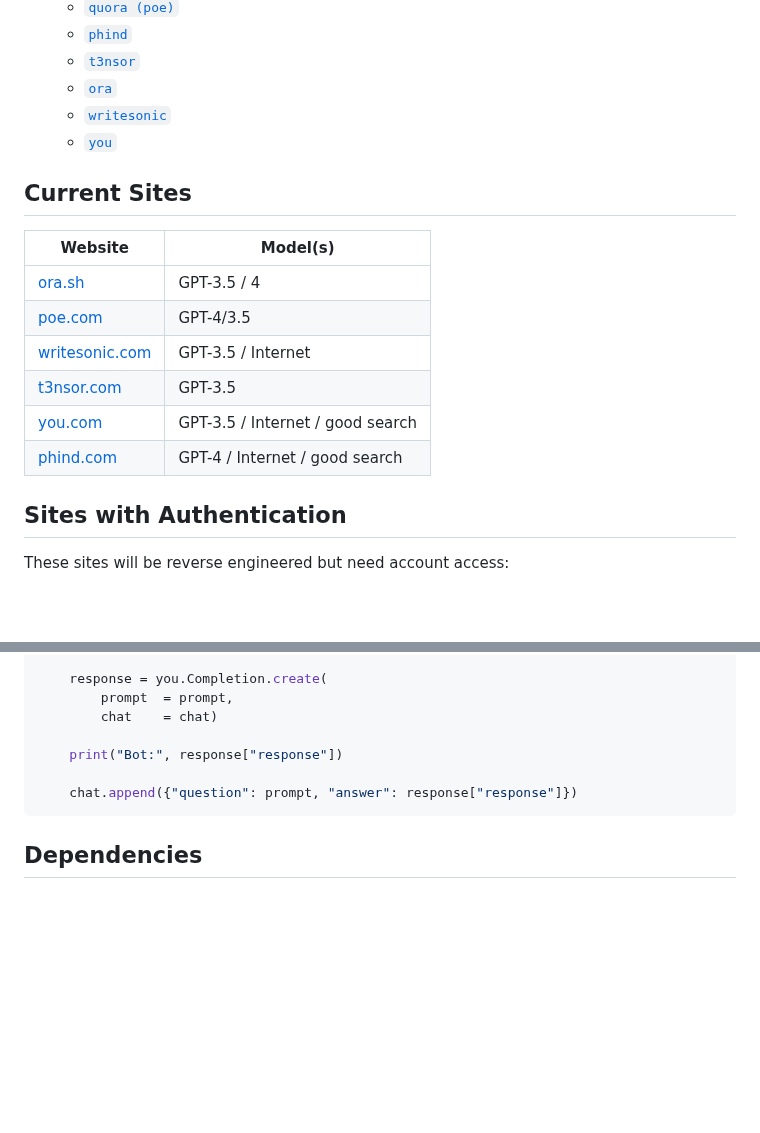
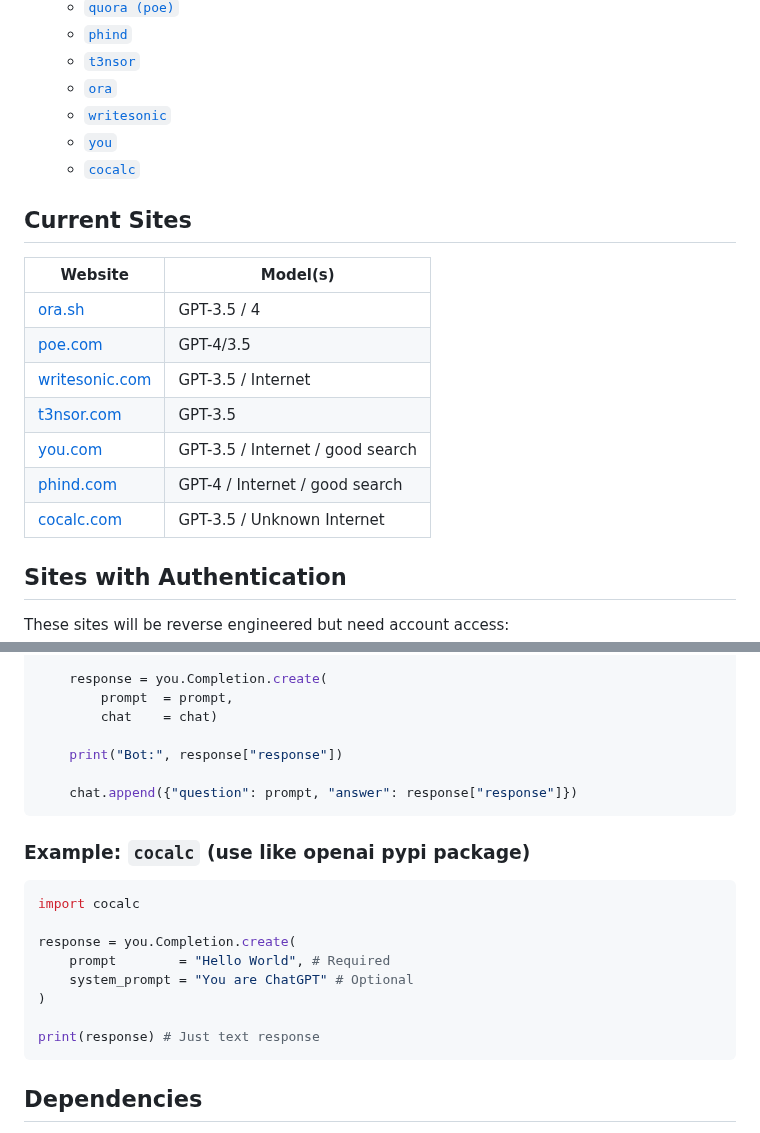
Before and after one commit to Alexei0403/gpt4free, a Markdown page: README.md, 2 parts joined by grey strips. GitHub-like rendering; blank space fills up the shorter version.

Commit message:
Readme for cocalc

````diff
--- a/README.md
+++ b/README.md
@@ -27,6 +27,7 @@ This repository provides reverse-engineered language models from various sources
   - [`ora`](#example-ora)
   - [`writesonic`](#example-writesonic)
   - [`you`](#example-you)
+  - [`cocalc`](#example-cocalc)
 
 ## Current Sites <a name="current-sites"></a>
 
@@ -38,6 +39,7 @@ This repository provides reverse-engineered language models from various sources
 | [t3nsor.com](https://t3nsor.com)|GPT-3.5|
 | [you.com](https://you.com)|GPT-3.5 / Internet / good search|
 | [phind.com](https://phind.com)|GPT-4 / Internet / good search|
+| [cocalc.com](https://cocalc.com)|GPT-3.5 / Unknown Internet|
 
 ## Sites with Authentication <a name="sites-with-authentication"></a>
 
@@ -306,6 +308,19 @@ while True:
     chat.append({"question": prompt, "answer": response["response"]})
 ```
 
+### Example: `cocalc` (use like openai pypi package) <a name="example-cocalc"></a>
+
+```python
+import cocalc
+
+response = you.Completion.create(
+    prompt        = "Hello World", # Required
+    system_prompt = "You are ChatGPT" # Optional
+)
+
+print(response) # Just text response
+```
+
 ## Dependencies
 
 The repository is written in Python and requires the following packages:
````
